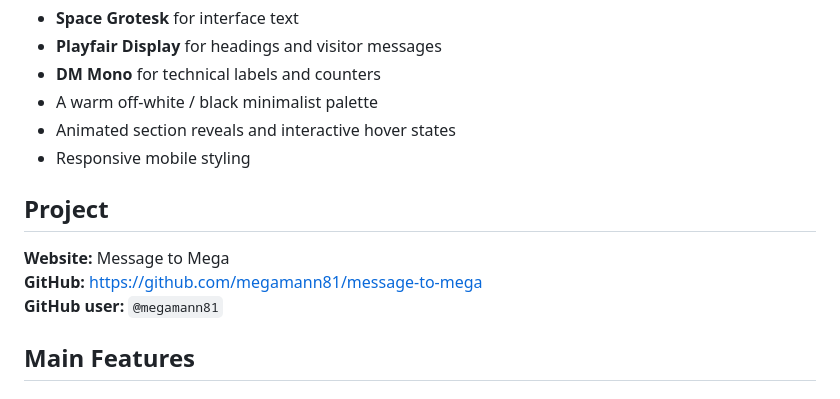
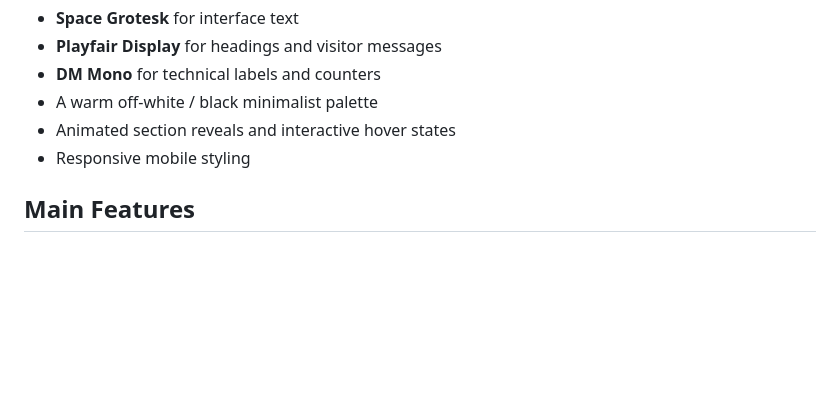
Before and after one commit to megamann81/message-to-mega, a Markdown page: README.md, the part around the change. Rendered like a GitHub page; blank space fills up the shorter version.

```diff
--- a/README.md
+++ b/README.md
@@ -14,12 +14,6 @@ The site uses a custom editorial-style design with:
 - A warm off-white / black minimalist palette
 - Animated section reveals and interactive hover states
 - Responsive mobile styling
-
-## Project
-
-**Website:** Message to Mega
-**GitHub:** https://github.com/megamann81/message-to-mega
-**GitHub user:** `@megamann81`
 
 ## Main Features
 
```
